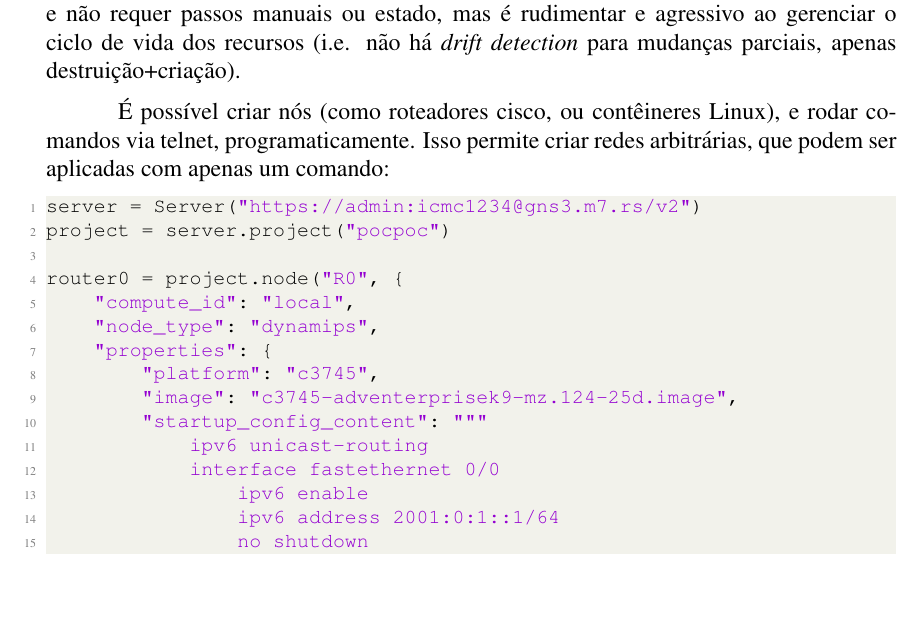
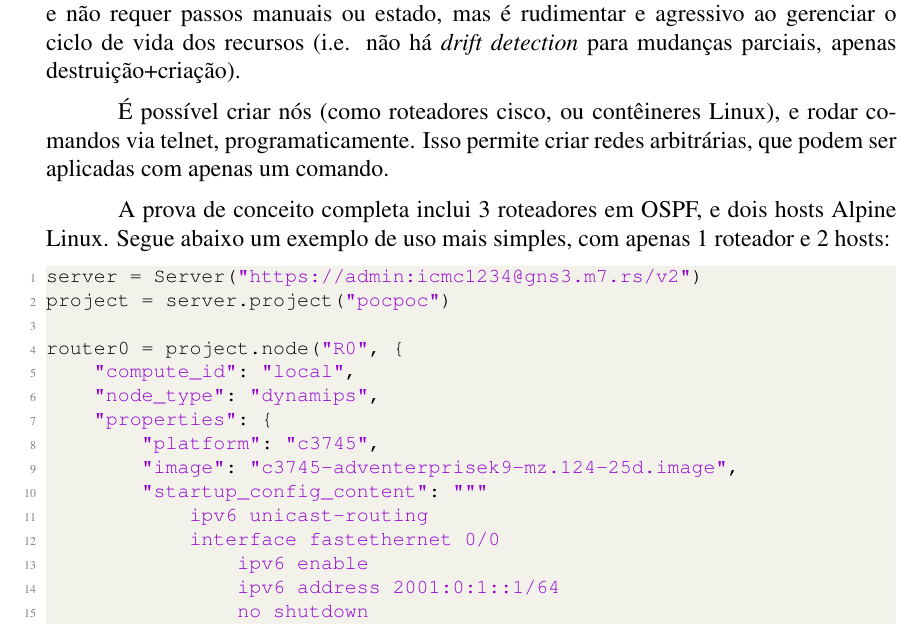
Before and after one commit to Misterio77/TrabalhoRedes, a LaTeX document (artigo.tex): part of page 2 of 4, cut so that both start at the same text, the shorter picture padded with empty space. Compiled offline with pdfLaTeX.

Commit message:
explicar exemplo

```diff
--- a/artigo.tex
+++ b/artigo.tex
@@ -138,7 +138,11 @@ para mudanças parciais, apenas destruição+criação).
 
 É possível criar nós (como roteadores cisco, ou contêineres Linux), e rodar
 comandos via telnet, programaticamente. Isso permite criar redes arbitrárias,
-que podem ser aplicadas com apenas um comando:
+que podem ser aplicadas com apenas um comando.
+
+A prova de conceito completa inclui 3 roteadores em OSPF, e dois hosts Alpine
+Linux. Segue abaixo um exemplo de uso mais simples, com apenas 1 roteador e 2
+hosts:
 
 \begin{lstlisting}[language=Python]
 server = Server("https://admin:icmc1234@gns3.m7.rs/v2")
```
